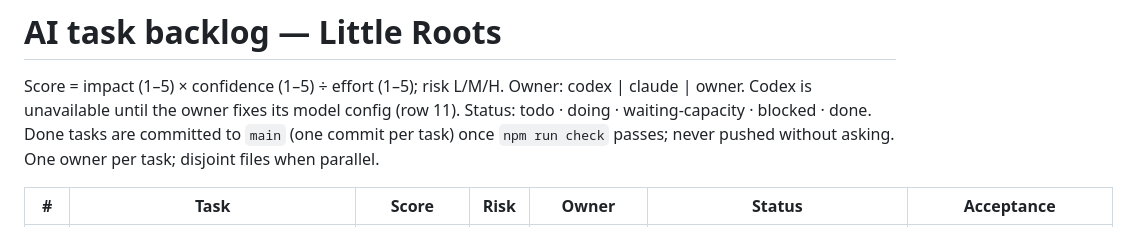
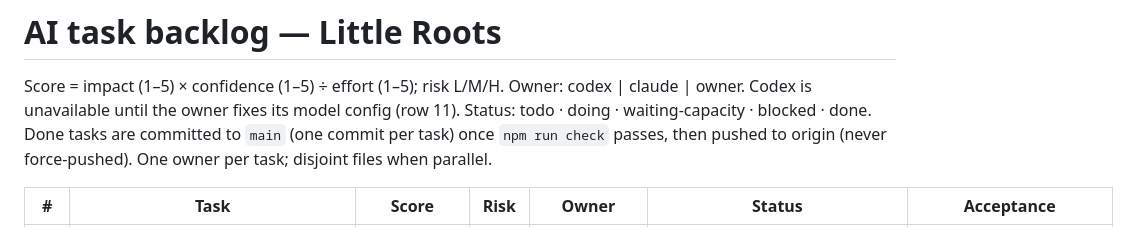
Before and after one commit to Gayane0509/little-roots, a Markdown page: AI_TASKS.md, the part around the change. GitHub-like rendering.

```diff
--- a/AI_TASKS.md
+++ b/AI_TASKS.md
@@ -1,7 +1,7 @@
 # AI task backlog — Little Roots
 
 Score = impact (1–5) × confidence (1–5) ÷ effort (1–5); risk L/M/H. Owner: codex | claude | owner. Codex is unavailable until the owner fixes its model config (row 11).
-Status: todo · doing · waiting-capacity · blocked · done. Done tasks are committed to `main` (one commit per task) once `npm run check` passes; never pushed without asking. One owner per task; disjoint files when parallel.
+Status: todo · doing · waiting-capacity · blocked · done. Done tasks are committed to `main` (one commit per task) once `npm run check` passes, then pushed to origin (never force-pushed). One owner per task; disjoint files when parallel.
 
 | # | Task | Score | Risk | Owner | Status | Acceptance |
 |---|------|-------|------|-------|--------|------------|
```
Also changed, not shown: PROJECT_STATUS.md (+3 -2 lines).
